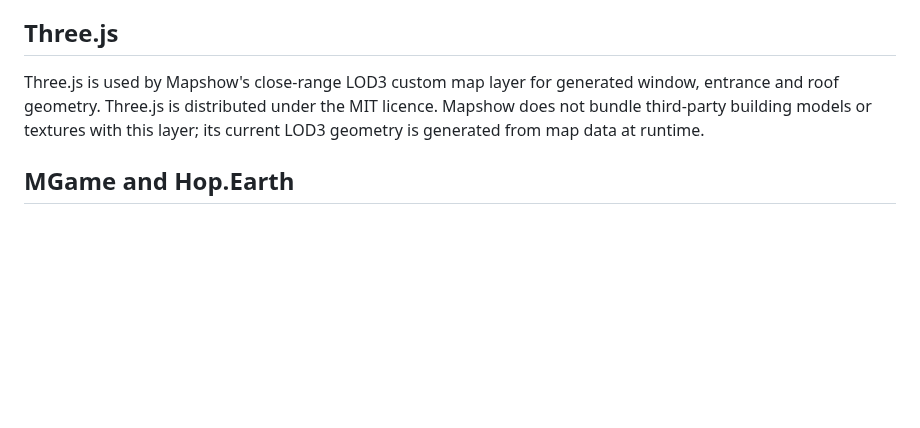
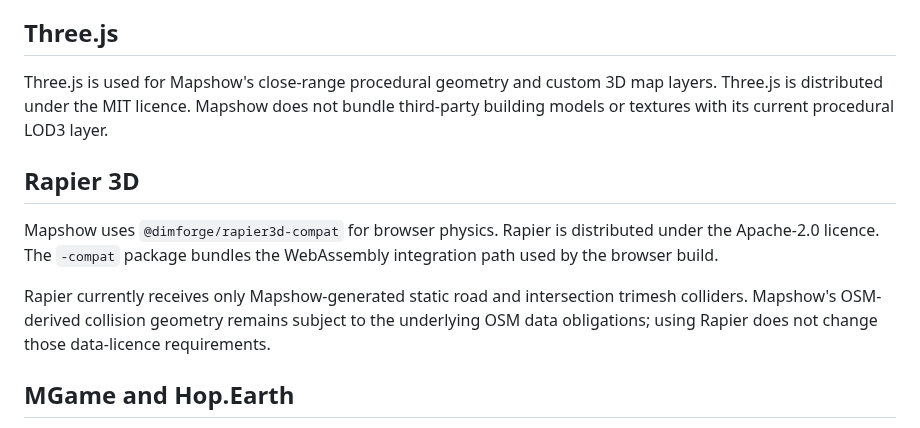
Before and after one commit to helenkwok/mapshow, a Markdown page: THIRD_PARTY.md, the part around the change. GitHub-like rendering; blank space fills up the shorter version.

Commit message:
Document Rapier dependency and licensing boundary

```diff
--- a/THIRD_PARTY.md
+++ b/THIRD_PARTY.md
@@ -59,7 +59,13 @@ MapLibre GL JS is used as the browser vector-map renderer and terrain renderer a
 
 ## Three.js
 
-Three.js is used by Mapshow's close-range LOD3 custom map layer for generated window, entrance and roof geometry. Three.js is distributed under the MIT licence. Mapshow does not bundle third-party building models or textures with this layer; its current LOD3 geometry is generated from map data at runtime.
+Three.js is used for Mapshow's close-range procedural geometry and custom 3D map layers. Three.js is distributed under the MIT licence. Mapshow does not bundle third-party building models or textures with its current procedural LOD3 layer.
+
+## Rapier 3D
+
+Mapshow uses `@dimforge/rapier3d-compat` for browser physics. Rapier is distributed under the Apache-2.0 licence. The `-compat` package bundles the WebAssembly integration path used by the browser build.
+
+Rapier currently receives only Mapshow-generated static road and intersection trimesh colliders. Mapshow's OSM-derived collision geometry remains subject to the underlying OSM data obligations; using Rapier does not change those data-licence requirements.
 
 ## MGame and Hop.Earth
 
```
